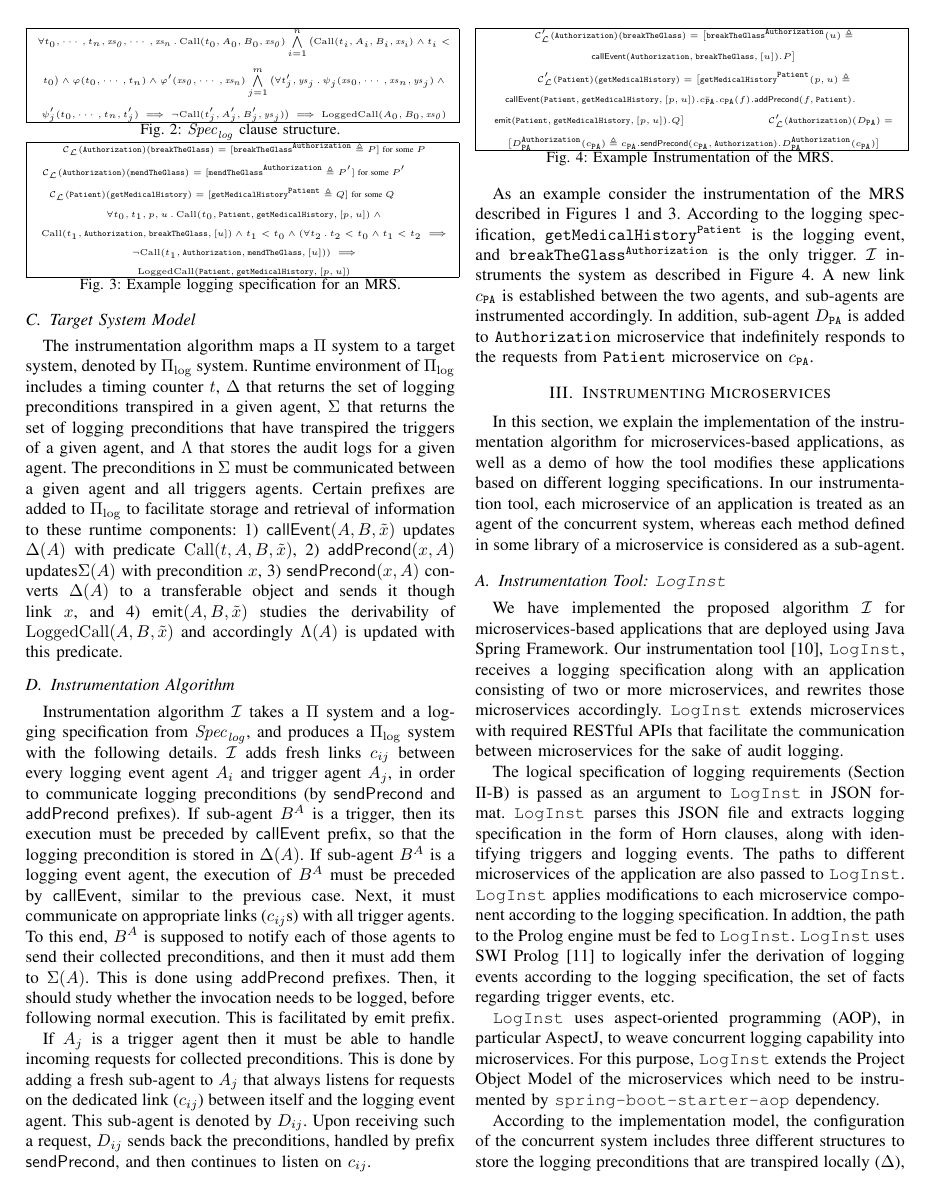
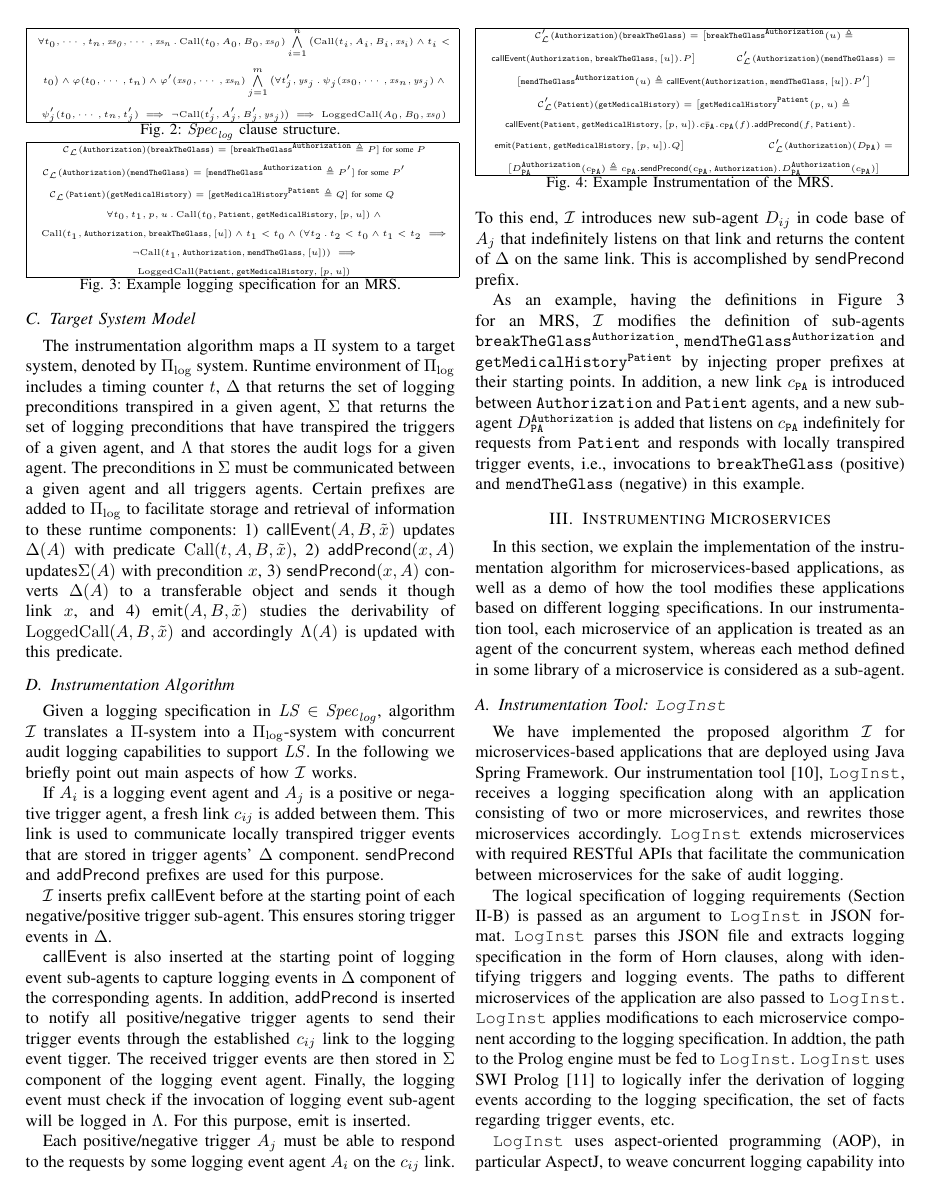
Before and after one commit to NickAhn/logging-instrumenter, a LaTeX paper (paper-review-version/main.tex, which reads paper-review-version/implmodel-condense.tex): page 3 of 7. Compiled offline with pdfLaTeX; a missing font is replaced by an installed copy or a similar font; a LaTeX package or settings file that is missing is left out.

Commit message:
paper commit

```diff
--- a/paper-review-version/implmodel-condense.tex
+++ b/paper-review-version/implmodel-condense.tex
@@ -54,17 +54,26 @@ The instrumentation algorithm maps a $\srclang$ system to a target system, denot
 
 
 \subsection{Instrumentation Algorithm} \label{sec:inst-alg}
-Instrumentation algorithm $\rewrite$ takes a $\srclang$ system and a logging specification from $\callpols$, and produces a $\trglang$ system with the following details. $\rewrite$ adds fresh links $c_{ij}$ between every logging event agent $A_i$ and trigger agent $A_j$, in order to communicate logging preconditions (by $\sendprecond$ and $\addprecond$ prefixes). If sub-agent $B^A$ is a trigger, then its execution must be preceded by $\callev$ prefix, so that the logging precondition is stored in $\locprec(A)$. If sub-agent $B^A$ is a logging event agent, the execution of $B^A$ must be preceded by $\callev$, similar to the previous case. Next, it must communicate on appropriate links ($c_{ij}$s) with all trigger agents. To this end, $B^A$ is supposed to notify each of those agents to send their collected preconditions, and then it must add them to $\remprec(A)$. This is done using $\addprecond$ prefixes. Then, it should study whether the invocation needs to be logged, before following normal execution. This is facilitated by $\emitev$ prefix.
+Given a logging specification in $\ls \in \callpols$, algorithm $\rewrite$ translates a $\srclang$-system into a $\trglang$-system with concurrent audit logging capabilities to support $\ls$. In the following we briefly point out main aspects of how $\rewrite$ works.
 
-If $A_j$ is a trigger agent then it must be able to handle incoming requests for collected preconditions. This is done by adding a fresh sub-agent to $A_j$ that always listens for requests on the dedicated link ($c_{ij}$) between itself and the logging event agent. This sub-agent is denoted by $D_{ij}$. Upon receiving such a request, $D_{ij}$ sends back the preconditions, handled by prefix $\sendprecond$, and then continues to listen on $c_{ij}$.
+If $A_i$ is a logging event agent and $A_j$ is a positive or negative trigger agent, a fresh link $c_{ij}$ is added between them. This link is used to communicate locally transpired trigger events that are stored in trigger agents' $\locprec$ component. $\sendprecond$ and $\addprecond$ prefixes are used for this purpose.
 
-As an example consider the instrumentation of the MRS described in Figures \ref{fig:mrs-mics} and \ref{fig:exm-logspec}. According to the logging specification, $\mathtt{getMedicalHistory}^{\mathtt{Patient}}$ is the logging event, and $\mathtt{breakTheGlass}^{\mathtt{Authorization}}$ is the only trigger. $\rewrite$ instruments the system as described in Figure \ref{fig:exm-inst}.  A new link $c_{\mathtt{PA}}$ is established between the two agents, and sub-agents are instrumented accordingly. In addition, sub-agent $D_{\mathtt{PA}}$ is added to $\mathtt{Authorization}$ microservice that indefinitely responds to the requests from $\mathtt{Patient}$ microservice on $c_{\mathtt{PA}}$.
+$\rewrite$ inserts prefix $\callev$ before at the starting point of each negative/positive trigger sub-agent. This ensures storing trigger events in $\locprec$.
+
+$\callev$  is also inserted at the starting point of logging event sub-agents to capture logging events in $\locprec$ component of the corresponding agents. In addition, $\addprecond$ is inserted to notify all positive/negative trigger agents to send their trigger events through the established $c_{ij}$ link to the logging event tigger. The received trigger events are then stored in $\remprec$ component of the logging event agent. Finally, the logging event must check if the invocation of logging event sub-agent will be logged in $\logmap$. For this purpose, $\emitev$ is inserted.
+
+Each positive/negative trigger $A_j$ must be able to respond to the requests by some logging event agent $A_i$ on the $c_{ij}$ link. To this end, $\rewrite$ introduces new sub-agent $D_{ij}$ in code base of $A_j$ that indefinitely listens on that link and returns the content of $\locprec$ on the same link. This is accomplished by $\sendprecond$ prefix.
+
+As an example, having the definitions in Figure \ref{fig:exm-logspec} for an MRS, $\rewrite$ modifies the definition of sub-agents  $\mathtt{breakTheGlass}^{\mathtt{Authorization}}$, $\mathtt{mendTheGlass}^{\mathtt{Authorization}}$ and $\mathtt{getMedicalHistory}^{\mathtt{Patient}}$ by injecting proper prefixes at their starting points. In addition, a new link $c_{\mathtt{PA}}$ is introduced between $\mathtt{Authorization}$ and $\mathtt{Patient}$ agents, and a new sub-agent  $D_{\mathtt{PA}}^{\mathtt{Authorization}}$ is added that listens on $c_{\mathtt{PA}}$ indefinitely for requests from  $\mathtt{Patient}$ and responds with locally transpired trigger events, i.e., invocations to $\mathtt{breakTheGlass}$ (positive) and $\mathtt{mendTheGlass}$ (negative) in this example.
+
 
 \begin{figure}
 \setlength{\fboxsep}{0pt}%%%%%%%%
 \fbox{\tiny{
 \begin{mathpar}
 \codebasel'(\mathtt{Authorization})(\mathtt{breakTheGlass}) = \big[\mathtt{breakTheGlass}^{\mathtt{Authorization}}(u) \triangleq \callev(\mathtt{Authorization},\mathtt{breakTheGlass},[u]).P \big]
+
+\codebasel'(\mathtt{Authorization})(\mathtt{mendTheGlass}) = \big[\mathtt{mendTheGlass}^{\mathtt{Authorization}}(u) \triangleq \callev(\mathtt{Authorization},\mathtt{mendTheGlass},[u]).P' \big]
 
 \codebasel'(\mathtt{Patient})(\mathtt{getMedicalHistory}) = \big[ \mathtt{getMedicalHistory}^{\mathtt{Patient}}(p,u) \triangleq \callev(\mathtt{Patient},\mathtt{getMedicalHistory},[p,u]).\outprefix{c_{\mathtt{PA}}}{}.c_{\mathtt{PA}}(f). \addprecond(f,\mathtt{Patient}). \newline \emitev(\mathtt{Patient},\mathtt{getMedicalHistory},[p,u]).Q \big]
 
```
Also changed, not shown: paper-review-version/main.pdf, 3 other files.
